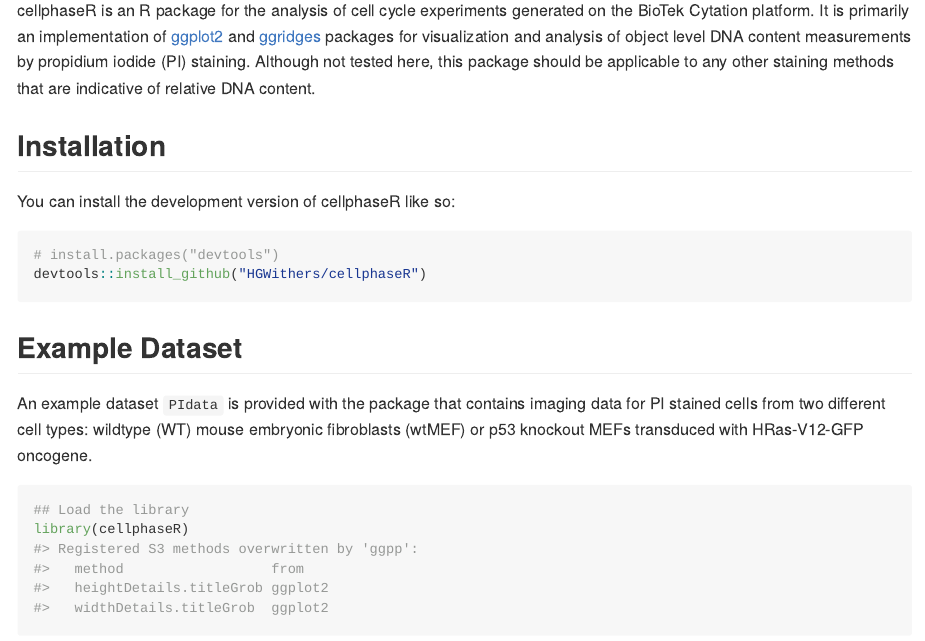
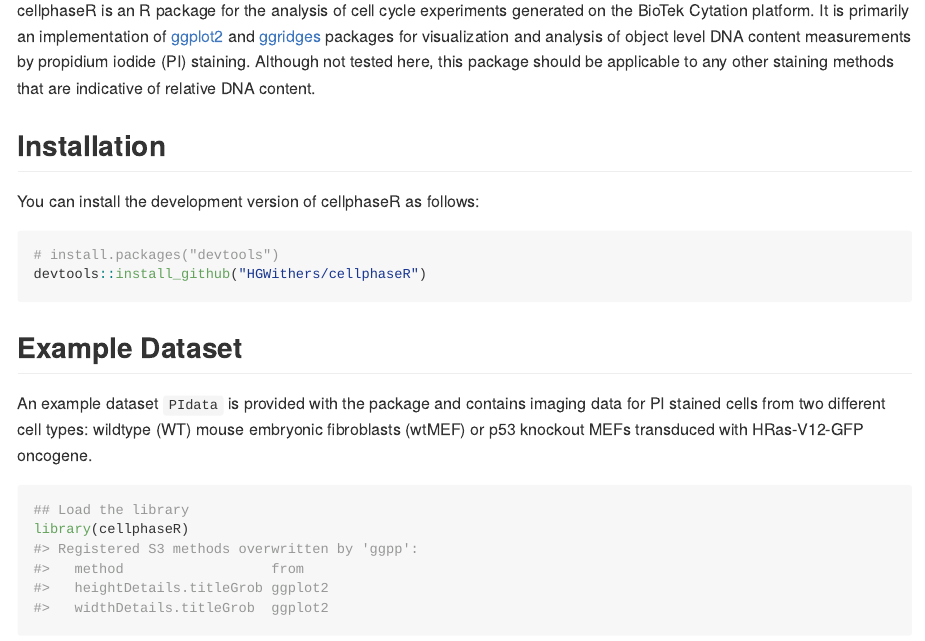
Before and after one commit to HGWithers/cellphaseR, an R Markdown document (README.Rmd): the page in a window 1100 px wide, from 110 px down. The pictures show the output file README.md that the author committed with the source, drawn offline in the style of GitHub.

Commit message:
Typo updates to readme

````diff
--- a/README.Rmd
+++ b/README.Rmd
@@ -22,7 +22,7 @@ cellphaseR is an R package for the analysis of cell cycle experiments generated
 
 ## Installation
 
-You can install the development version of cellphaseR like so:
+You can install the development version of cellphaseR as follows:
 
 ``` r
 # install.packages("devtools")
@@ -31,7 +31,7 @@ devtools::install_github("HGWithers/cellphaseR")
 
 ## Example Dataset
 
-An example dataset `PIdata` is provided with the package that contains imaging data for PI stained cells from two different cell types: wildtype (WT) mouse embryonic fibroblasts (wtMEF) or p53 knockout MEFs transduced with HRas-V12-GFP oncogene.
+An example dataset `PIdata` is provided with the package and contains imaging data for PI stained cells from two different cell types: wildtype (WT) mouse embryonic fibroblasts (wtMEF) or p53 knockout MEFs transduced with HRas-V12-GFP oncogene.
 
 ```{r example}
 ## Load the library
````
Also changed, not shown: README.md, README.Rmd (2 more changed lines).
